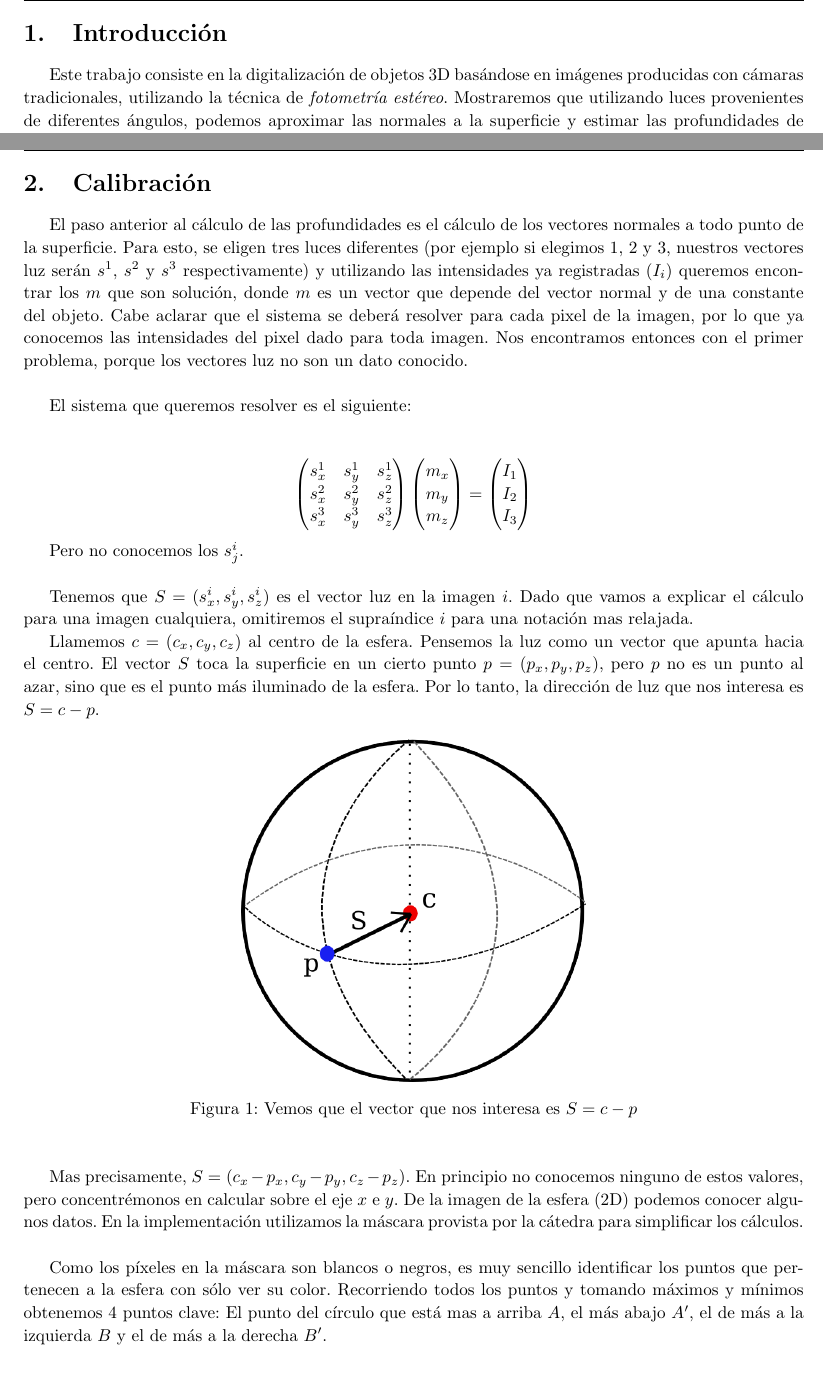
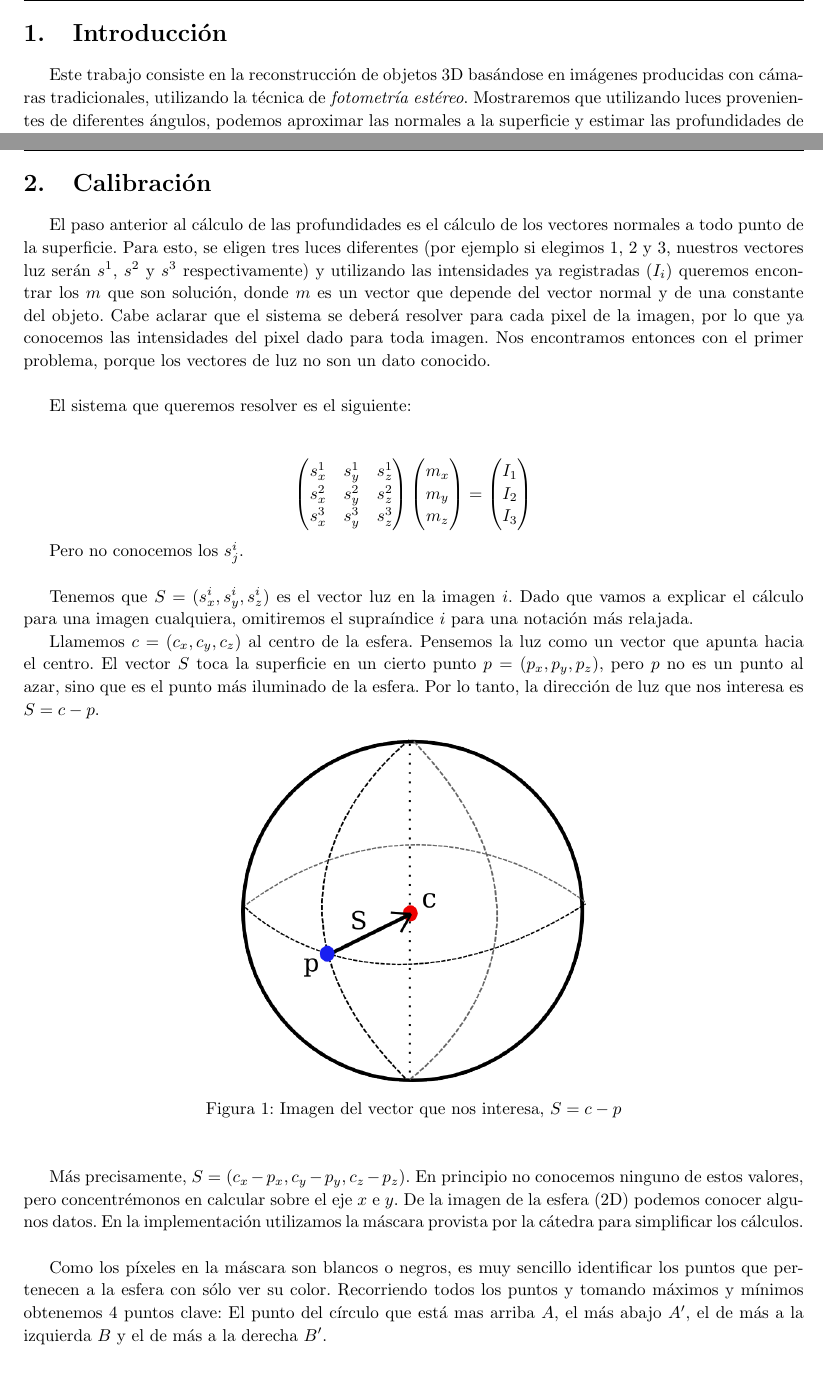
Before and after one commit to JonSeijo/metodos-numericos-tp1, a LaTeX document (informe/informe.tex, which reads informe/calibracion.tex, informe/intro.tex): two parts of pages 4 and 5 of 25, joined at a grey line, cut so that both start at the same text. Compiled offline with pdfLaTeX; a LaTeX package or settings file that is missing is left out.

Commit message:
Correccion: tildes vol1

```diff
--- a/informe/calibracion.tex
+++ b/informe/calibracion.tex
@@ -13,7 +13,7 @@
 
 \section{Calibración}
 
-El paso anterior al cálculo de las profundidades es el cálculo de los vectores normales a todo punto de la superficie. Para esto, se eligen tres luces diferentes (por ejemplo si elegimos 1, 2 y 3, nuestros vectores luz serán $s^{1}$, $s^{2}$ y $s^{3}$ respectivamente) y utilizando las intensidades ya registradas ($I_i$) queremos encontrar los $m$ que son solución, donde $m$ es un vector que depende del vector normal y de una constante del objeto. Cabe aclarar que el sistema se deberá resolver para cada pixel de la imagen, por lo que ya conocemos las intensidades del pixel dado para toda imagen. Nos encontramos entonces con el primer problema, porque los vectores luz no son un dato conocido. \\
+El paso anterior al cálculo de las profundidades es el cálculo de los vectores normales a todo punto de la superficie. Para esto, se eligen tres luces diferentes (por ejemplo si elegimos 1, 2 y 3, nuestros vectores luz serán $s^{1}$, $s^{2}$ y $s^{3}$ respectivamente) y utilizando las intensidades ya registradas ($I_i$) queremos encontrar los $m$ que son solución, donde $m$ es un vector que depende del vector normal y de una constante del objeto. Cabe aclarar que el sistema se deberá resolver para cada pixel de la imagen, por lo que ya conocemos las intensidades del pixel dado para toda imagen. Nos encontramos entonces con el primer problema, porque los vectores de luz no son un dato conocido. \\
 
 El sistema que queremos resolver es el siguiente: \\
 
@@ -40,20 +40,20 @@ El sistema que queremos resolver es el siguiente: \\
 
 Pero no conocemos los $s_{j}^{i}$. \\
 
-Tenemos que $S = (s_{x}^{i}, s_{y}^{i}, s_{z}^{i})$ es el vector luz en la imagen $i$. Dado que vamos a explicar el cálculo para una imagen cualquiera, omitiremos el supraíndice $i$ para una notación mas relajada.
+Tenemos que $S = (s_{x}^{i}, s_{y}^{i}, s_{z}^{i})$ es el vector luz en la imagen $i$. Dado que vamos a explicar el cálculo para una imagen cualquiera, omitiremos el supraíndice $i$ para una notación más relajada.
 
 Llamemos $c = (c_{x}, c_{y}, c_{z})$ al centro de la esfera. Pensemos la luz como un vector que apunta hacia el centro. El vector $S$ toca la superficie en un cierto punto $p = (p_{x}, p_{y}, p_{z})$, pero $p$ no es un punto al azar, sino que es el punto más iluminado de la esfera. Por lo tanto, la dirección de luz que nos interesa es $S =  c - p$.\\
 
 {\centering
     \includegraphics[scale=0.9]{informe/imagenes/esfera/esferaModelo.png} \\
-    \captionof{figure}{Vemos que el vector que nos interesa es $S = c - p$}
+    \captionof{figure}{Imagen del vector que nos interesa, $S = c - p$}
 }
 
 $ $\newline
 
-Mas precisamente, $S = (c_{x} - p_{x}, c_{y} - p_{y}, c_{z} - p_{z}).$ En principio no conocemos ninguno de estos valores, pero concentrémonos en calcular sobre el eje $x$ e $y$. De la imagen de la esfera (2D) podemos conocer algunos datos. En la implementación utilizamos la máscara provista por la cátedra para simplificar los cálculos. \\
+Más precisamente, $S = (c_{x} - p_{x}, c_{y} - p_{y}, c_{z} - p_{z}).$ En principio no conocemos ninguno de estos valores, pero concentrémonos en calcular sobre el eje $x$ e $y$. De la imagen de la esfera (2D) podemos conocer algunos datos. En la implementación utilizamos la máscara provista por la cátedra para simplificar los cálculos. \\
 
-Como los píxeles en la máscara son blancos o negros, es muy sencillo identificar los puntos que pertenecen a la esfera con sólo ver su color. Recorriendo todos los puntos y tomando máximos y mínimos obtenemos 4 puntos clave: El punto del círculo que está mas a arriba $A$, el más abajo $A'$, el de más a la izquierda $B$ y el de más a la derecha $B'$. \\
+Como los píxeles en la máscara son blancos o negros, es muy sencillo identificar los puntos que pertenecen a la esfera con sólo ver su color. Recorriendo todos los puntos y tomando máximos y mínimos obtenemos 4 puntos clave: El punto del círculo que está mas arriba $A$, el más abajo $A'$, el de más a la izquierda $B$ y el de más a la derecha $B'$. \\
 
 {\centering
     \includegraphics[scale=0.5]{informe/imagenes/esfera/circulo.png} \\
--- a/informe/intro.tex
+++ b/informe/intro.tex
@@ -2,5 +2,5 @@
 
 % Pautas de tp hablan de "breve introduccion"
 
-Este trabajo consiste en la digitalización de objetos 3D basándose en imágenes producidas con cámaras tradicionales, utilizando la técnica de \textit{fotometría estéreo}. Mostraremos que utilizando luces provenientes de diferentes ángulos, podemos aproximar las normales a la superficie y estimar las profundidades de cada punto. \\
+Este trabajo consiste en la reconstrucción de objetos 3D basándose en imágenes producidas con cámaras tradicionales, utilizando la técnica de \textit{fotometría estéreo}. Mostraremos que utilizando luces provenientes de diferentes ángulos, podemos aproximar las normales a la superficie y estimar las profundidades de cada punto. \\
 
```
Also changed, not shown: informe/desa.tex (+1 -1 lines), informe/calibracion.tex (6 more changed lines), informe/intro.tex (4 more changed lines).
